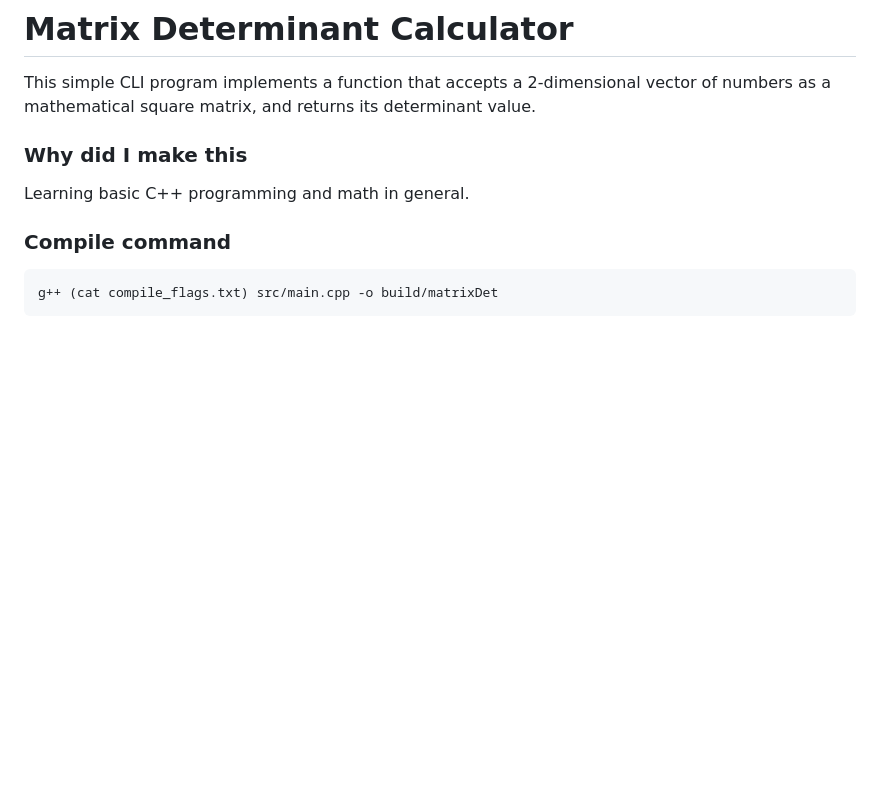
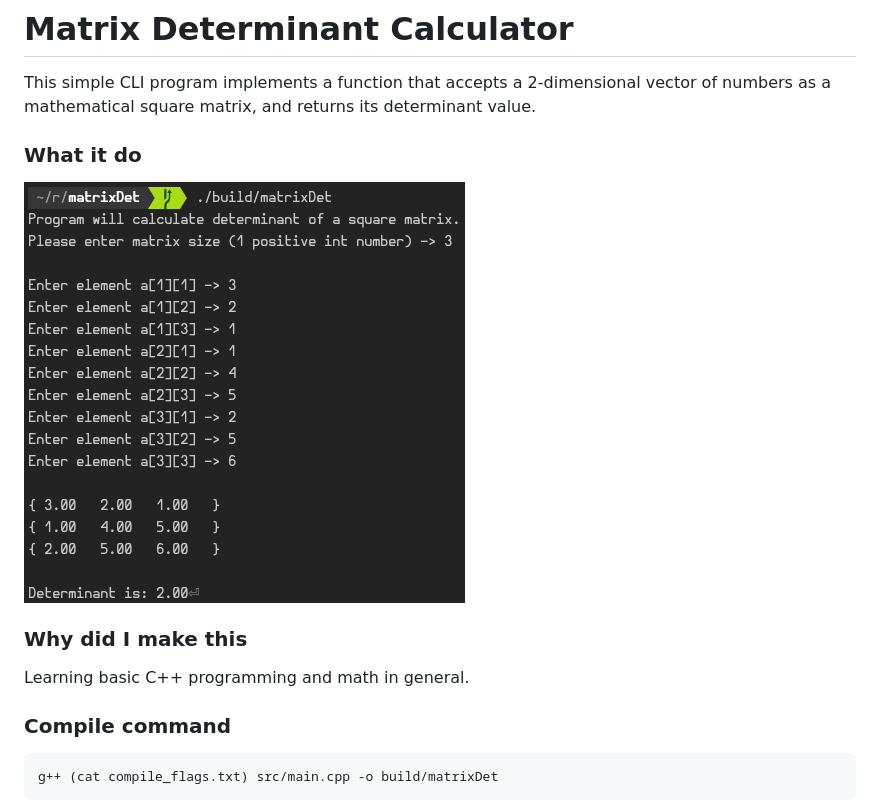
Before and after one commit to PickleDelivery/matrixDet, a Markdown page: README.md, the part around the change. GitHub-like rendering; pictures changed too: demo.png (added); blank space fills up the shorter version.

Commit message:
demo

```diff
--- a/README.md
+++ b/README.md
@@ -1,6 +1,10 @@
 # Matrix Determinant Calculator
 
 This simple CLI program implements a function that accepts a 2-dimensional vector of numbers as a mathematical square matrix, and returns its determinant value.
+
+### What it do
+
+![Demo](demo.png)
 
 ### Why did I make this
 
```
